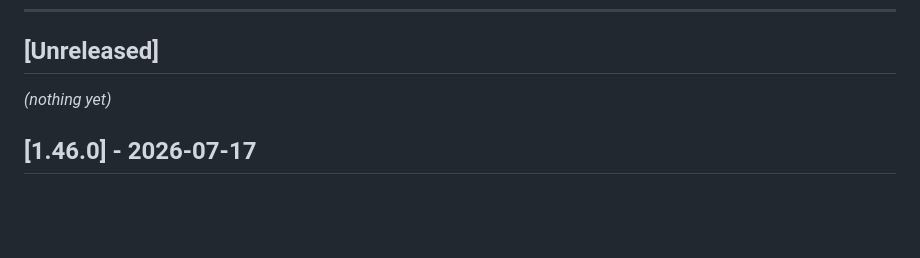
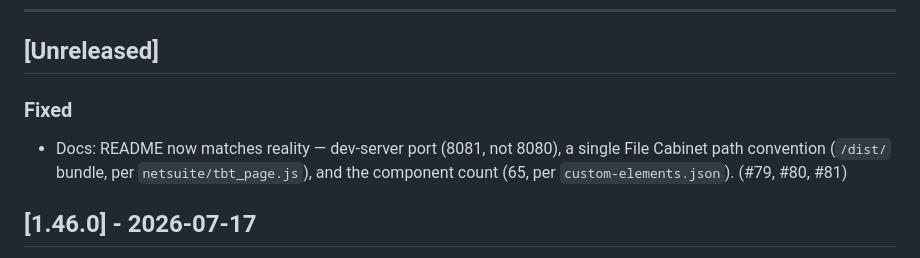
Before and after one commit to Teibto/TEIBTO-Web-UI-Component, a Markdown page: CHANGELOG.md, the part around the change. GitHub-like rendering; blank space fills up the shorter version.

Commit message:
docs(changelog): record README sync fixes (#79, #80, #81)
Co-Authored-By: Claude Opus 4.8 (1M context) <noreply@anthropic.com>

```diff
--- a/CHANGELOG.md
+++ b/CHANGELOG.md
@@ -7,7 +7,11 @@ Format: [Semantic Versioning](https://semver.org)
 
 ## [Unreleased]
 
-_(nothing yet)_
+### Fixed
+
+- Docs: README now matches reality — dev-server port (8081, not 8080), a single
+  File Cabinet path convention (`/dist/` bundle, per `netsuite/tbt_page.js`), and
+  the component count (65, per `custom-elements.json`). (#79, #80, #81)
 
 ## [1.46.0] - 2026-07-17
 
```
